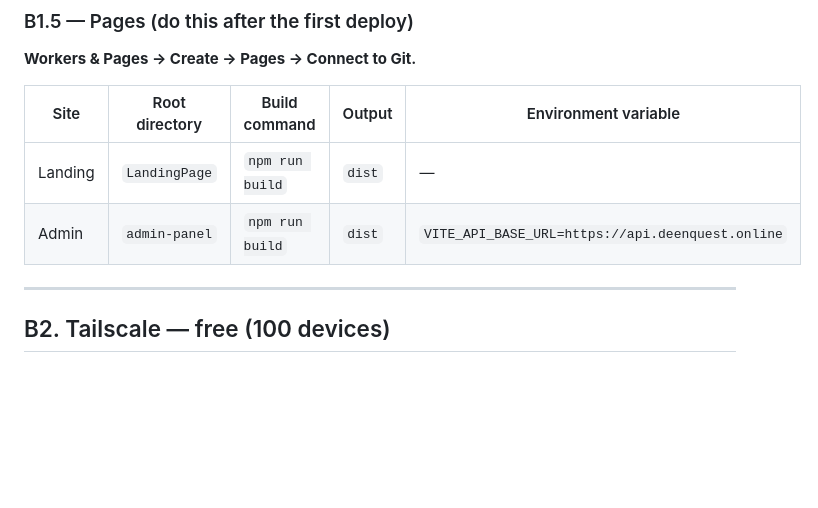
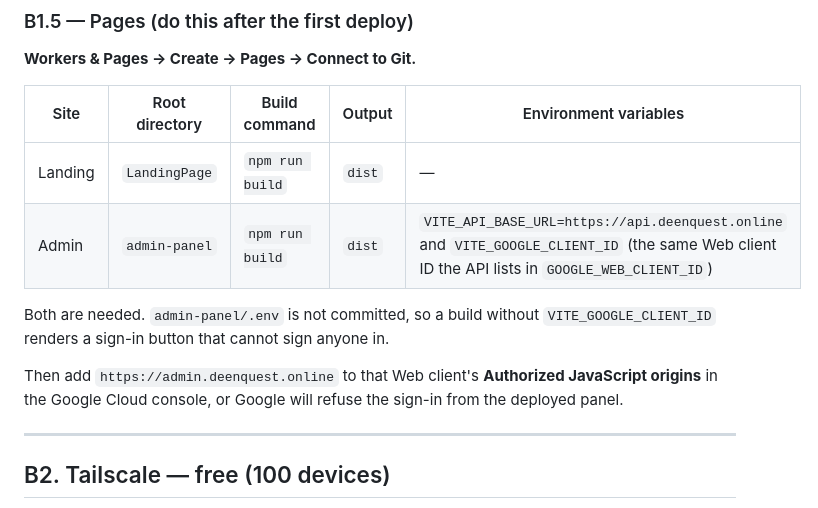
Before and after one commit to M-awais-rasool/DeenQuest, a Markdown page: docs/ACCOUNT_SETUP.md, the part around the change. Drawn GitHub-style; blank space fills up the shorter version.

Commit message:
docs(setup): the admin Pages build needs the Google client ID too
The Pages table listed only VITE_API_BASE_URL. admin-panel/.env is not
committed, so a build following that table produces a panel whose sign-in
button has no client ID behind it — and the Google console still has to be told
about the new origin before it will accept a sign-in from it.

Co-Authored-By: Claude Opus 5 <noreply@anthropic.com>

```diff
--- a/docs/ACCOUNT_SETUP.md
+++ b/docs/ACCOUNT_SETUP.md
@@ -189,10 +189,17 @@ This puts an identity check *in front of* your application code — an auth bug
 
 **Workers & Pages → Create → Pages → Connect to Git.**
 
-| Site | Root directory | Build command | Output | Environment variable |
+| Site | Root directory | Build command | Output | Environment variables |
 |---|---|---|---|---|
 | Landing | `LandingPage` | `npm run build` | `dist` | — |
-| Admin | `admin-panel` | `npm run build` | `dist` | `VITE_API_BASE_URL=https://api.deenquest.online` |
+| Admin | `admin-panel` | `npm run build` | `dist` | `VITE_API_BASE_URL=https://api.deenquest.online` and `VITE_GOOGLE_CLIENT_ID` (the same Web client ID the API lists in `GOOGLE_WEB_CLIENT_ID`) |
+
+Both are needed. `admin-panel/.env` is not committed, so a build without
+`VITE_GOOGLE_CLIENT_ID` renders a sign-in button that cannot sign anyone in.
+
+Then add `https://admin.deenquest.online` to that Web client's **Authorized
+JavaScript origins** in the Google Cloud console, or Google will refuse the
+sign-in from the deployed panel.
 
 ---
 
```
